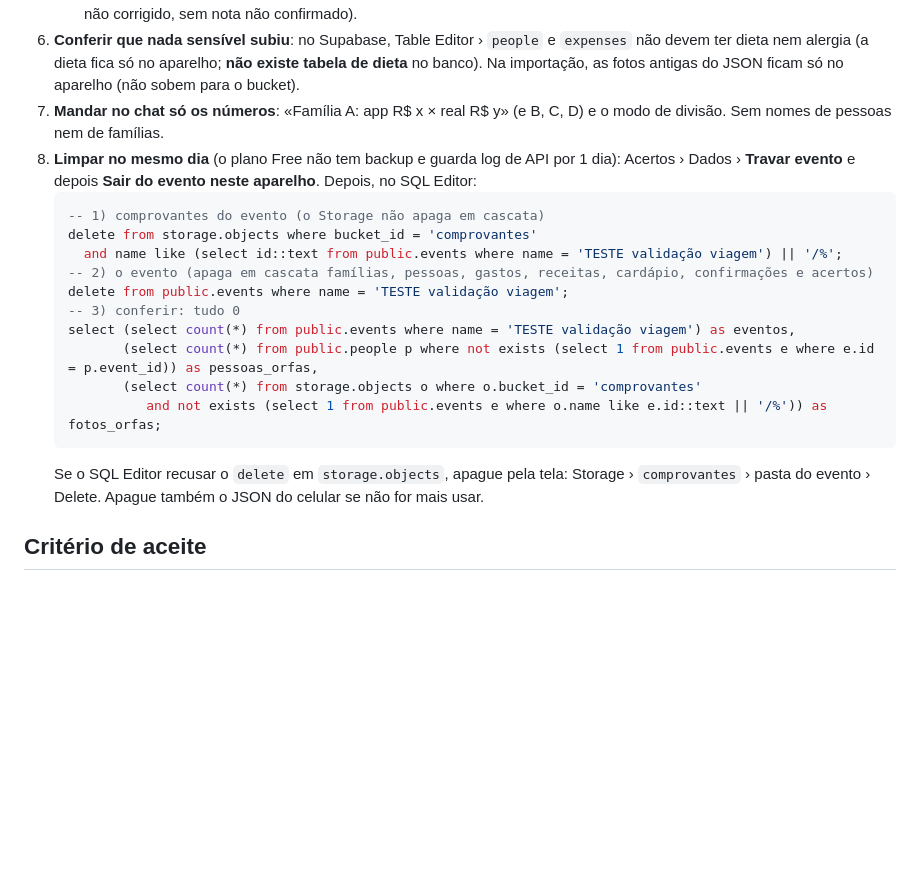
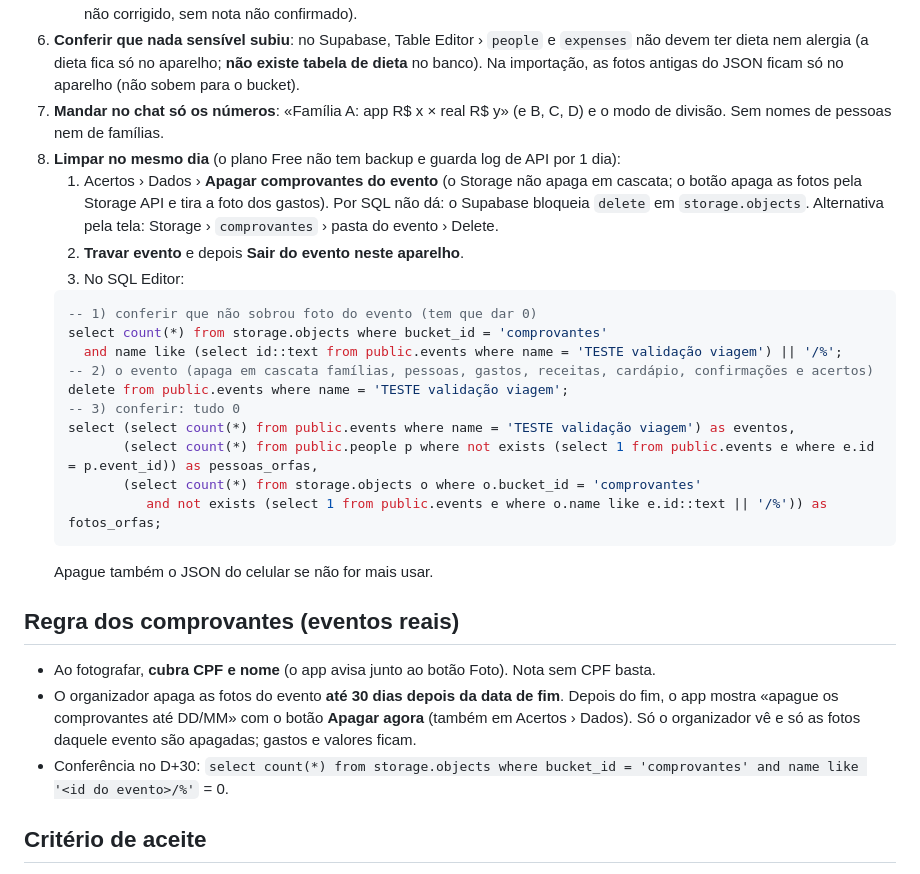
Before and after one commit to jeffersondorighetto-star/rateio-viagem, a Markdown page: docs/VALIDACAO.md, the part around the change. Rendered like a GitHub page; blank space fills up the shorter version.

````diff
--- a/docs/VALIDACAO.md
+++ b/docs/VALIDACAO.md
@@ -21,10 +21,13 @@ Objetivo: conferir se o evento compartilhado dá **os mesmos acertos** que as fa
    - Divergência acima de R$ 1,00 por família: anote família, valor no app, valor real e um palpite (gasto esquecido, estimado não corrigido, sem nota não confirmado).
 6. **Conferir que nada sensível subiu**: no Supabase, Table Editor › `people` e `expenses` não devem ter dieta nem alergia (a dieta fica só no aparelho; **não existe tabela de dieta** no banco). Na importação, as fotos antigas do JSON ficam só no aparelho (não sobem para o bucket).
 7. **Mandar no chat só os números**: «Família A: app R$ x × real R$ y» (e B, C, D) e o modo de divisão. Sem nomes de pessoas nem de famílias.
-8. **Limpar no mesmo dia** (o plano Free não tem backup e guarda log de API por 1 dia): Acertos › Dados › **Travar evento** e depois **Sair do evento neste aparelho**. Depois, no SQL Editor:
+8. **Limpar no mesmo dia** (o plano Free não tem backup e guarda log de API por 1 dia):
+   1. Acertos › Dados › **Apagar comprovantes do evento** (o Storage não apaga em cascata; o botão apaga as fotos pela Storage API e tira a foto dos gastos). Por SQL não dá: o Supabase bloqueia `delete` em `storage.objects`. Alternativa pela tela: Storage › `comprovantes` › pasta do evento › Delete.
+   2. **Travar evento** e depois **Sair do evento neste aparelho**.
+   3. No SQL Editor:
    ```sql
-   -- 1) comprovantes do evento (o Storage não apaga em cascata)
-   delete from storage.objects where bucket_id = 'comprovantes'
+   -- 1) conferir que não sobrou foto do evento (tem que dar 0)
+   select count(*) from storage.objects where bucket_id = 'comprovantes'
      and name like (select id::text from public.events where name = 'TESTE validação viagem') || '/%';
    -- 2) o evento (apaga em cascata famílias, pessoas, gastos, receitas, cardápio, confirmações e acertos)
    delete from public.events where name = 'TESTE validação viagem';
@@ -34,7 +37,12 @@ Objetivo: conferir se o evento compartilhado dá **os mesmos acertos** que as fa
           (select count(*) from storage.objects o where o.bucket_id = 'comprovantes'
              and not exists (select 1 from public.events e where o.name like e.id::text || '/%')) as fotos_orfas;
    ```
-   Se o SQL Editor recusar o `delete` em `storage.objects`, apague pela tela: Storage › `comprovantes` › pasta do evento › Delete. Apague também o JSON do celular se não for mais usar.
+   Apague também o JSON do celular se não for mais usar.
+
+## Regra dos comprovantes (eventos reais)
+- Ao fotografar, **cubra CPF e nome** (o app avisa junto ao botão Foto). Nota sem CPF basta.
+- O organizador apaga as fotos do evento **até 30 dias depois da data de fim**. Depois do fim, o app mostra «apague os comprovantes até DD/MM» com o botão **Apagar agora** (também em Acertos › Dados). Só o organizador vê e só as fotos daquele evento são apagadas; gastos e valores ficam.
+- Conferência no D+30: `select count(*) from storage.objects where bucket_id = 'comprovantes' and name like '<id do evento>/%'` = 0.
 
 ## Critério de aceite
 - Contagens e total iguais na prévia; diferença máxima ≤ R$ 0,01 na conversão.
````
Also changed, not shown: README.md (+4 -2 lines), SETUP-CELULAR.md (+6 -3 lines).
